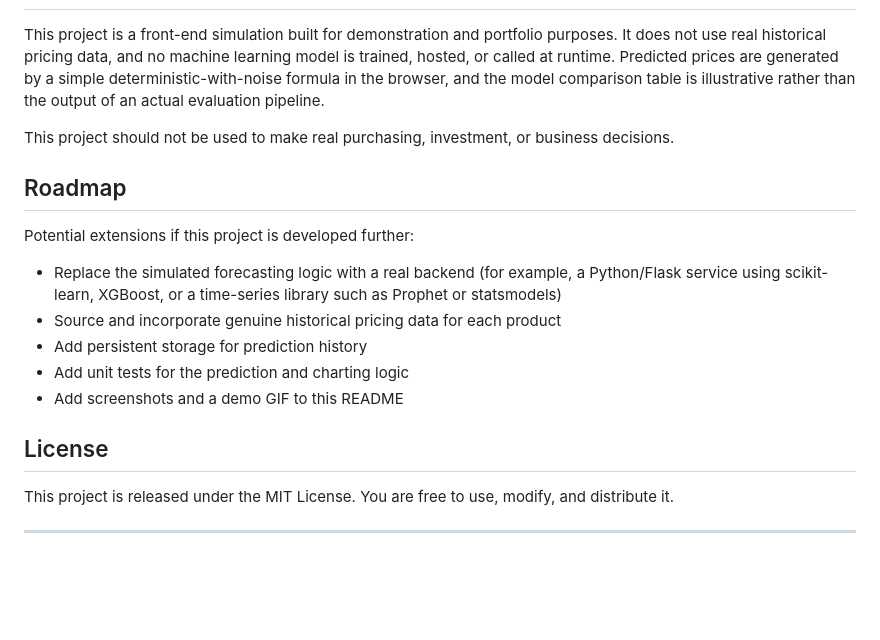
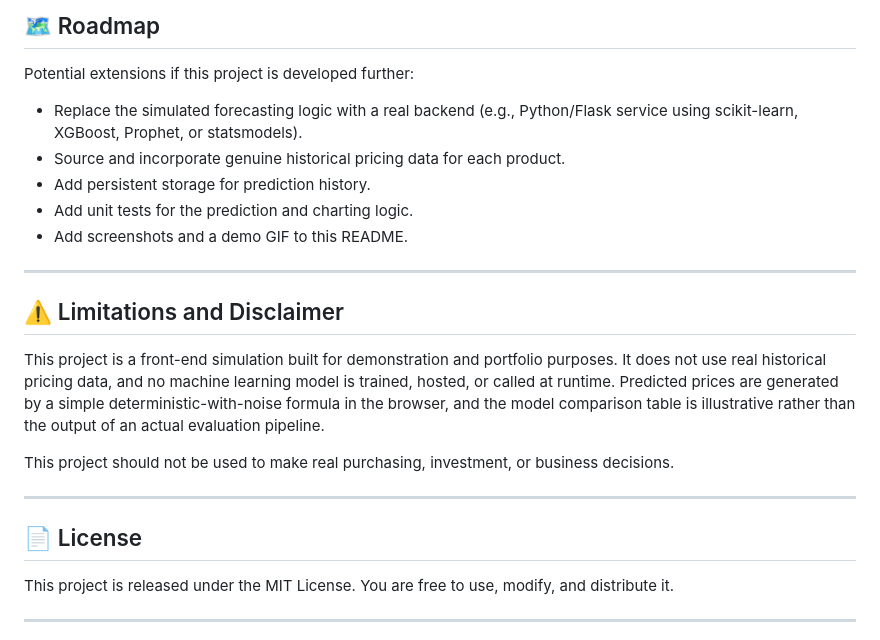
Before and after one commit to dimssrmdn01/ai-apple-price-predictor, a Markdown page: README.md, the part around one of its changes. Drawn GitHub-style; blank space fills up the shorter version.

```diff
--- a/README.md
+++ b/README.md
@@ -117,20 +127,23 @@ XGBoost has the lowest error across RMSE, MAE, and MAPE, and the highest R², so
 
+## 🗺️ Roadmap
+Potential extensions if this project is developed further:
+
+- Replace the simulated forecasting logic with a real backend (e.g., Python/Flask service using scikit-learn, XGBoost, Prophet, or statsmodels).
+- Source and incorporate genuine historical pricing data for each product.
+- Add persistent storage for prediction history.
+- Add unit tests for the prediction and charting logic.
+- Add screenshots and a demo GIF to this README.
+
+---
+
+## ⚠️ Limitations and Disclaimer
 This project is a front-end simulation built for demonstration and portfolio purposes. It does not use real historical pricing data, and no machine learning model is trained, hosted, or called at runtime. Predicted prices are generated by a simple deterministic-with-noise formula in the browser, and the model comparison table is illustrative rather than the output of an actual evaluation pipeline.
 
 This project should not be used to make real purchasing, investment, or business decisions.
 
-## Roadmap
+---
 
-Potential extensions if this project is developed further:
-
-- Replace the simulated forecasting logic with a real backend (for example, a Python/Flask service using scikit-learn, XGBoost, or a time-series library such as Prophet or statsmodels)
-- Source and incorporate genuine historical pricing data for each product
-- Add persistent storage for prediction history
-- Add unit tests for the prediction and charting logic
-- Add screenshots and a demo GIF to this README
-
-## License
-
+## 📄 License
 This project is released under the MIT License. You are free to use, modify, and distribute it.
 
 ---
```
Also changed, not shown: other parts of README.md (+73 -63 lines).
